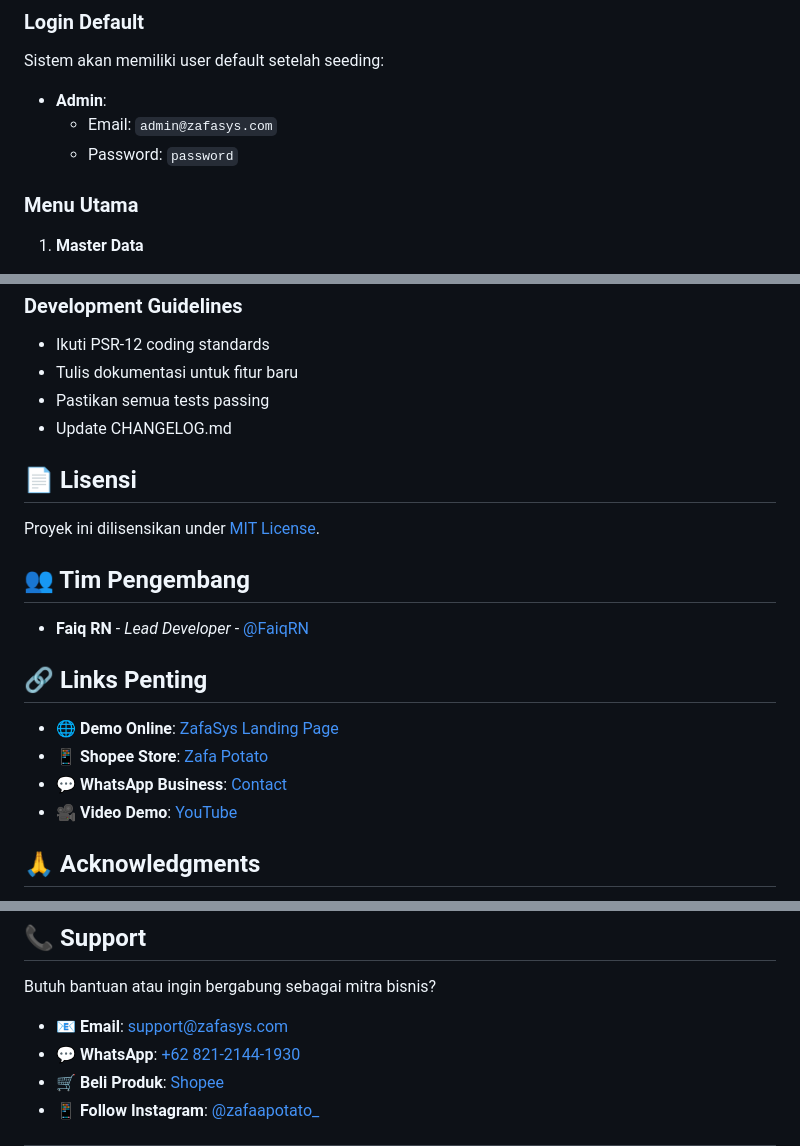
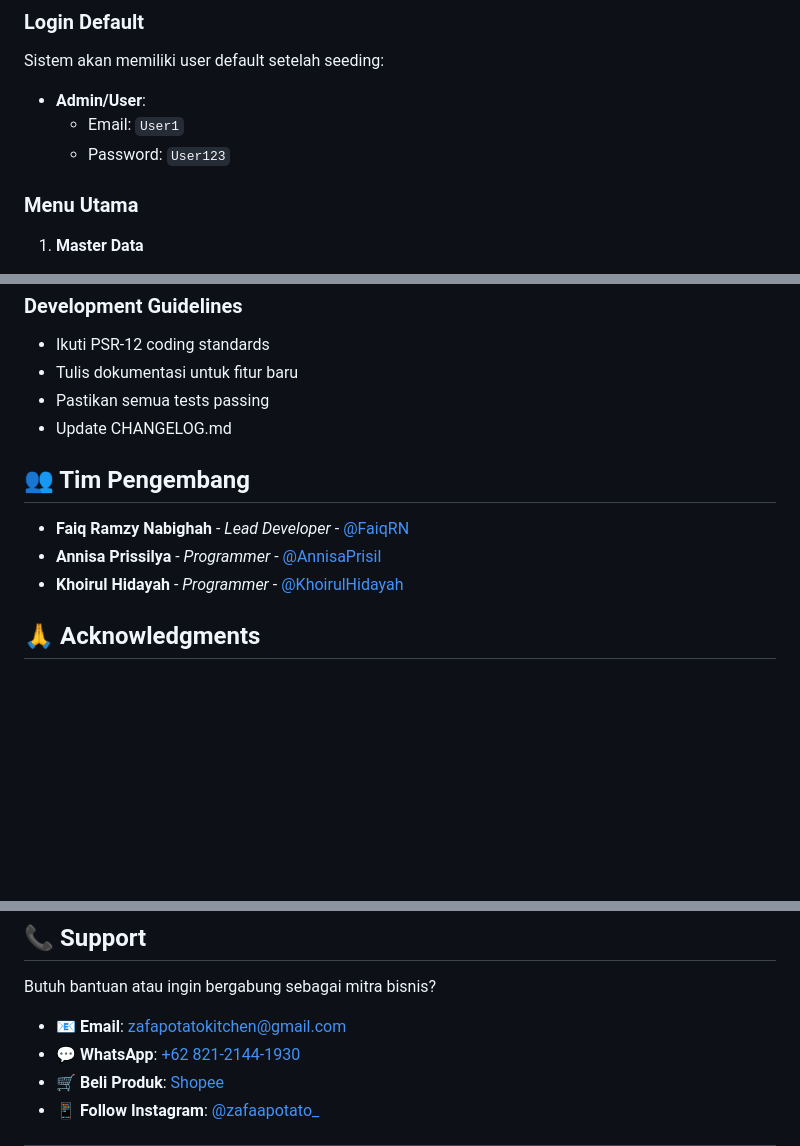
Before and after one commit to FaiqRN/zafa-inventory, a Markdown page: README.md, 3 parts joined by grey strips. Rendered like a GitHub page; blank space fills up the shorter version.

```diff
--- a/README.md
+++ b/README.md
@@ -154,9 +145,9 @@ Akses aplikasi di `http://localhost:8000`
 
 Sistem akan memiliki user default setelah seeding:
 
-- **Admin**:
-  - Email: `admin@zafasys.com`
-  - Password: `password`
+- **Admin/User**:
+  - Email: `User1`
+  - Password: `User123`
 
 ### Menu Utama
 
@@ -257,20 +248,11 @@ Kami menyambut kontribusi untuk pengembangan ZafaSys:
 - Pastikan semua tests passing
 - Update CHANGELOG.md
 
-## 📄 Lisensi
-
-Proyek ini dilisensikan under [MIT License](LICENSE).
-
 ## 👥 Tim Pengembang
 
-- **Faiq RN** - *Lead Developer* - [@FaiqRN](https://github.com/FaiqRN)
-
-## 🔗 Links Penting
-
-- 🌐 **Demo Online**: [ZafaSys Landing Page](https://zafasys.com)
-- 📱 **Shopee Store**: [Zafa Potato](https://shopee.co.id/tirtomulyo_coffee)
-- 💬 **WhatsApp Business**: [Contact](https://api.whatsapp.com/send/?phone=6282121441930)
-- 🎥 **Video Demo**: [YouTube](https://www.youtube.com/watch?v=DqcifhglA-s)
+- **Faiq Ramzy Nabighah** - *Lead Developer* - [@FaiqRN](https://github.com/FaiqRN)
+- **Annisa Prissilya** - *Programmer* - [@AnnisaPrisil](https://github.com/AnnisaPrisil)
+- **Khoirul Hidayah** - *Programmer* - [@KhoirulHidayah](https://github.com/KhoirulHidayah)
 
 ## 🙏 Acknowledgments
 
@@ -284,7 +266,7 @@ Proyek ini dilisensikan under [MIT License](LICENSE).
 
 Butuh bantuan atau ingin bergabung sebagai mitra bisnis?
 
-- 📧 **Email**: support@zafasys.com
+- 📧 **Email**: zafapotatokitchen@gmail.com
 - 💬 **WhatsApp**: [+62 821-2144-1930](https://api.whatsapp.com/send/?phone=6282121441930)
 - 🛒 **Beli Produk**: [Shopee](https://shopee.co.id/tirtomulyo_coffee)
 - 📱 **Follow Instagram**: [@zafaapotato_](https://www.instagram.com/zafaapotato_/)
```
Also changed, not shown: other parts of README.md (+1 -10 lines).
